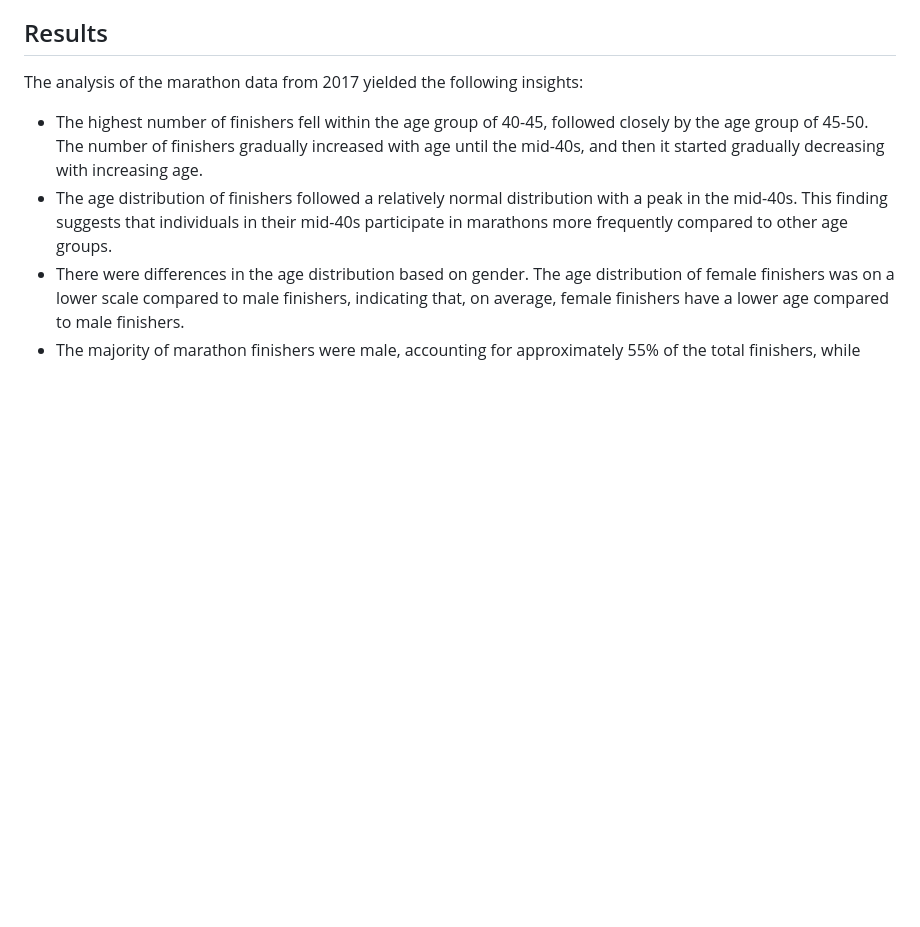
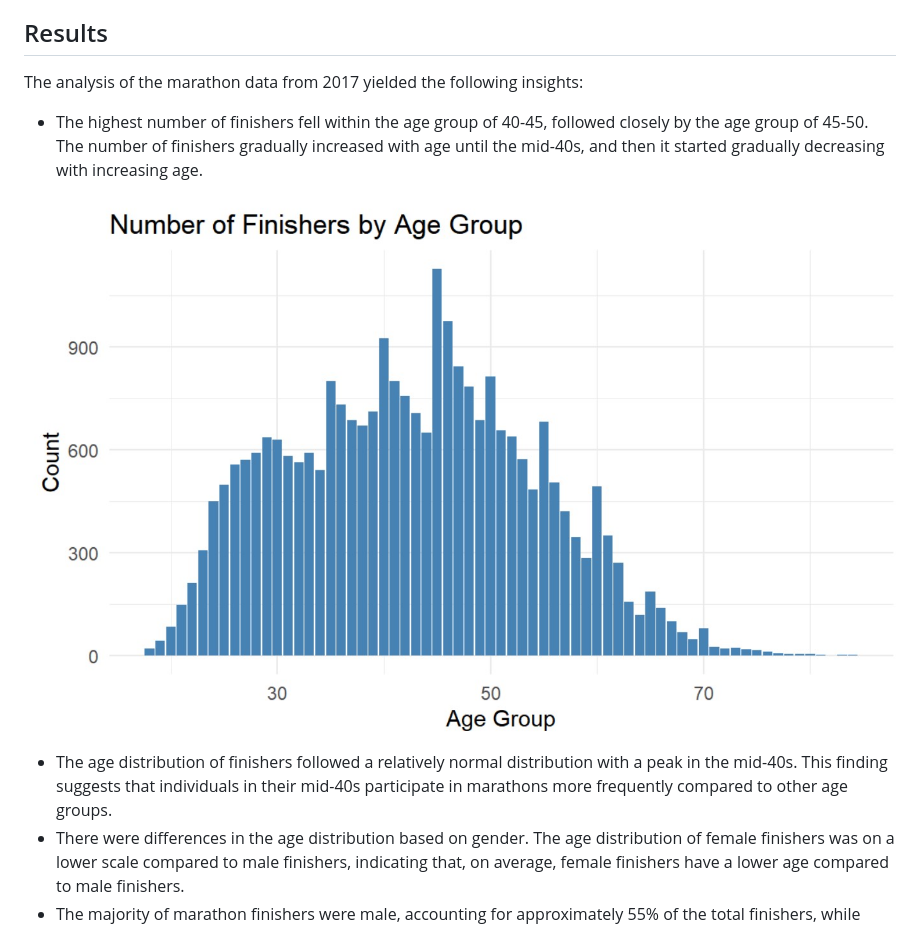
Before and after one commit to MownikaKonamaneni/Dataviz_mini_project1, a Markdown page: README.md, the part around the change. GitHub-like rendering; blank space fills up the shorter version.

```diff
--- a/README.md
+++ b/README.md
@@ -44,6 +44,8 @@ install.packages(c("tidyverse", "ggplot2"))
 The analysis of the marathon data from 2017 yielded the following insights:
 
 - The highest number of finishers fell within the age group of 40-45, followed closely by the age group of 45-50. The number of finishers gradually increased with age until the mid-40s, and then it started gradually decreasing with increasing age.
+
+![](https://github.com/MownikaKonamaneni/Dataviz_mini_project1/blob/main/Figures/Number%20of%20finishers%20by%20age%20group.jpg)
 - The age distribution of finishers followed a relatively normal distribution with a peak in the mid-40s. This finding suggests that individuals in their mid-40s participate in marathons more frequently compared to other age groups.
 - There were differences in the age distribution based on gender. The age distribution of female finishers was on a lower scale compared to male finishers, indicating that, on average, female finishers have a lower age compared to male finishers.
 - The majority of marathon finishers were male, accounting for approximately 55% of the total finishers, while female participants constituted around 45%.
```
